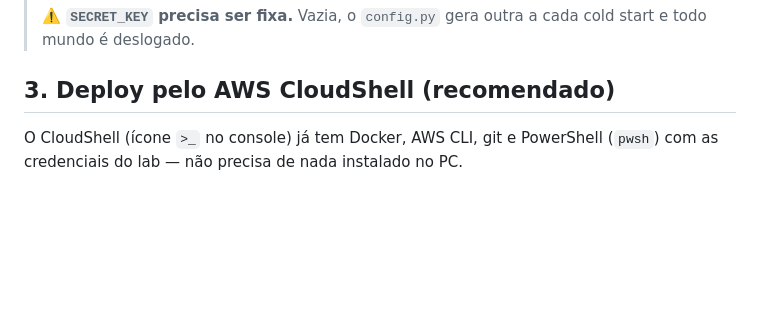
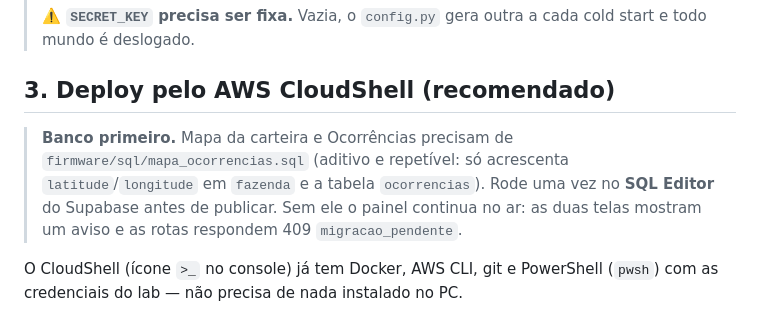
Before and after one commit to terrafelipe/sompo-sprint3, a Markdown page: docs/DEPLOY.md, the part around the change. GitHub-like rendering; blank space fills up the shorter version.

```diff
--- a/docs/DEPLOY.md
+++ b/docs/DEPLOY.md
@@ -62,6 +62,11 @@ O script injeta sozinho as fixas do ambiente Lambda: `PORT=8080` (porta do waitr
 > mundo é deslogado.
 
 ## 3. Deploy pelo AWS CloudShell (recomendado)
+
+> **Banco primeiro.** Mapa da carteira e Ocorrências precisam de `firmware/sql/mapa_ocorrencias.sql`
+> (aditivo e repetível: só acrescenta `latitude`/`longitude` em `fazenda` e a tabela `ocorrencias`).
+> Rode uma vez no **SQL Editor** do Supabase antes de publicar. Sem ele o painel continua no ar: as
+> duas telas mostram um aviso e as rotas respondem 409 `migracao_pendente`.
 
 O CloudShell (ícone `>_` no console) já tem Docker, AWS CLI, git e PowerShell (`pwsh`) com as
 credenciais do lab — não precisa de nada instalado no PC.
```
Also changed, not shown: contexto.md (+33 -13 lines).
